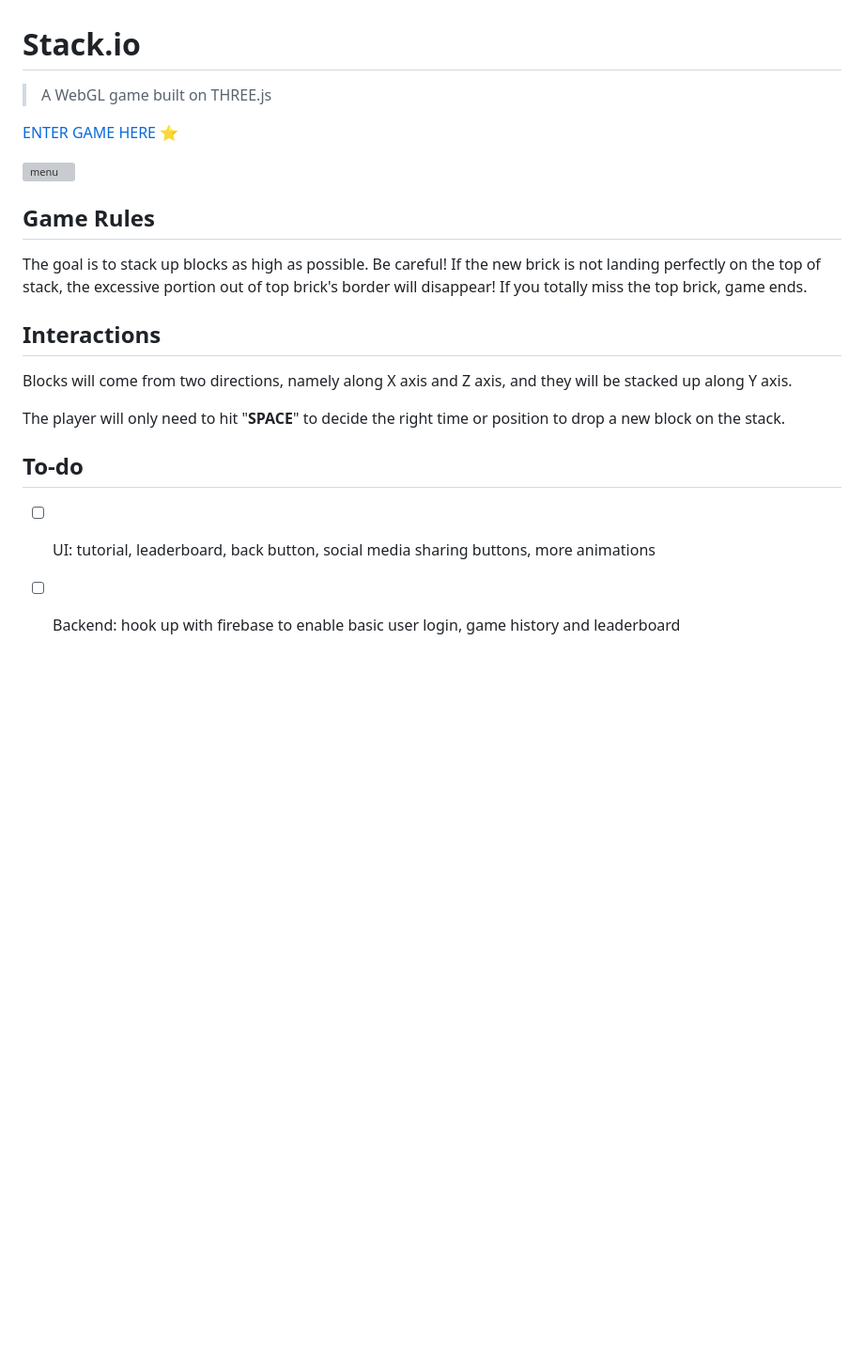
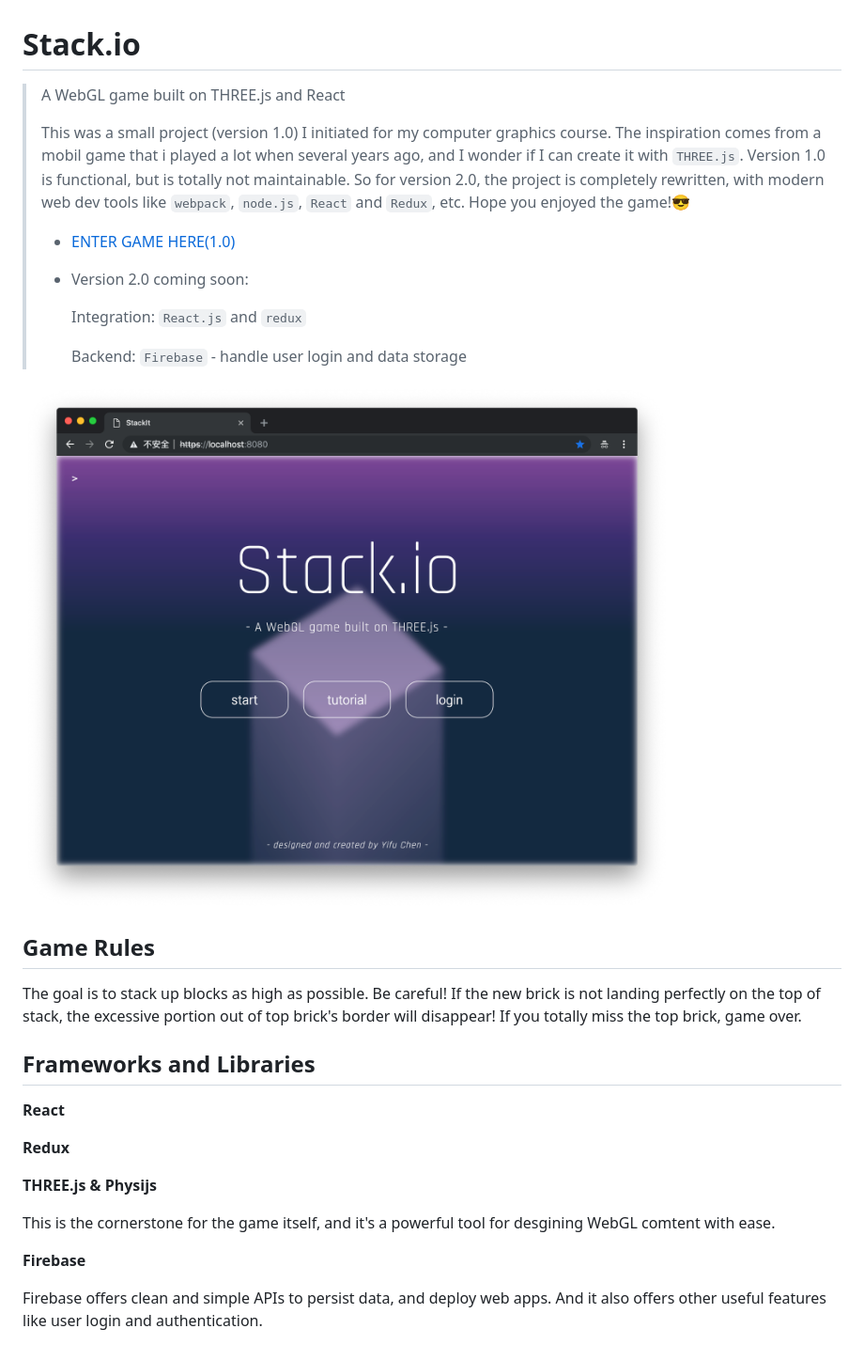
Before and after one commit to YifuChen/StackIt, a Markdown page: README.md, the part around the change. Shown: that part at 94% size. Drawn GitHub-style; pictures changed too: src/assets/img/menu.png; blank space fills up the shorter version; grey boxes are pictures that could not be loaded.

```diff
--- a/README.md
+++ b/README.md
@@ -1,25 +1,35 @@
 # **Stack.io**
 
-> A WebGL game built on THREE.js
+> A WebGL game built on THREE.js and React
+>
+> This was a small project (version 1.0) I initiated for my computer graphics course. The inspiration comes from a mobil game that i played a lot when several years ago, and I wonder if I can create it with `THREE.js`. Version 1.0 is functional, but is totally not maintainable. So for version 2.0, the project is completely rewritten, with modern web dev tools like `webpack`, `node.js`, `React` and `Redux`, etc. Hope you enjoyed the game!:sunglasses:
+>
+> - [ENTER GAME HERE(1.0)](https://acw101.github.io/StackIt)
+>
+> - Version 2.0 coming soon:
+>
+>   Integration: `React.js` and `redux`
+>
+>   Backend: `Firebase` - handle user login and data storage
 
-[ENTER GAME HERE :star:](https://acw101.github.io/StackIt)
-
-![menu](./image/menu.png)
-
+![menu](./src/assets/img/menu.png)
 
 ## Game Rules
 
-The goal is to stack up blocks as high as possible. Be careful! If the new brick is not landing perfectly on the top of stack, the excessive portion out of top brick's border will disappear! If you totally miss the top brick, game ends.
+The goal is to stack up blocks as high as possible. Be careful! If the new brick is not landing perfectly on the top of stack, the excessive portion out of top brick's border will disappear! If you totally miss the top brick, game over.
 
 
-## Interactions
 
-Blocks will come from two directions, namely along X axis and Z axis, and they will be stacked up along Y axis.
+## Frameworks and Libraries
 
-The player will only need to hit "**SPACE**" to decide the right time or position to drop a new block on the stack.
+**React**
 
+**Redux**
 
-## To-do
+**THREE.js & Physijs**
 
-- [ ] UI: tutorial, leaderboard, back button, social media sharing buttons, more animations
-- [ ] Backend: hook up with firebase to enable basic user login, game history and leaderboard
+This is the cornerstone for the game itself, and it's a powerful tool for desgining WebGL comtent with ease.
+
+**Firebase**
+
+Firebase offers clean and simple APIs to persist data, and deploy web apps. And it also offers other useful features like user login and authentication.
```
Also changed, not shown: src/assets/img/scene.png (deleted), src/assets/img/test.jpg (deleted).
